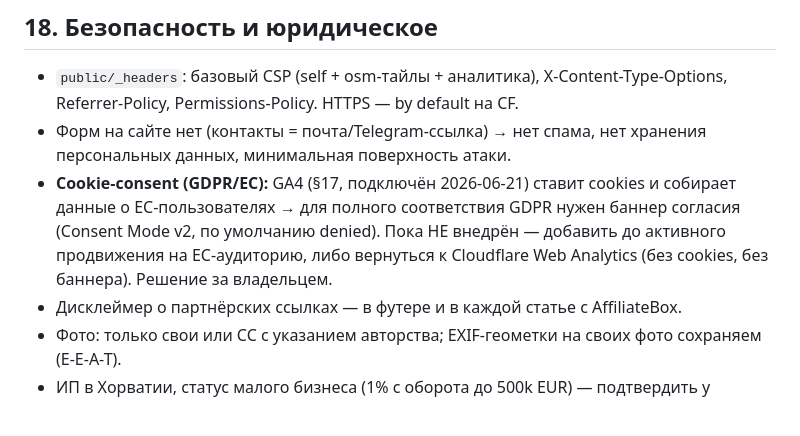
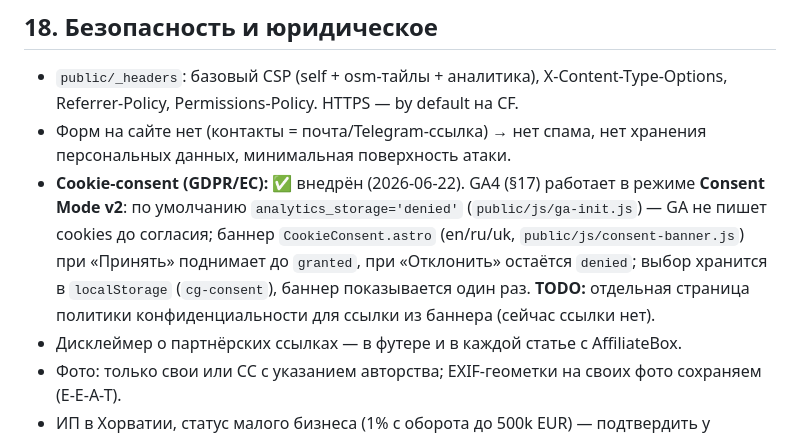
Before and after one commit to sashakobtsev21-stack/croatia-site, a Markdown page: SPEC.md, the part around the change. Rendered like a GitHub page.

Commit message:
docs(spec): mark GDPR cookie-consent as implemented (Consent Mode v2)
Co-Authored-By: Claude Opus 4.8 (1M context) <noreply@anthropic.com>

```diff
--- a/SPEC.md
+++ b/SPEC.md
@@ -359,7 +359,7 @@ sponsored? (платное → ЗОЛОТАЯ РАМКА как маркёр, б
 
 - `public/_headers`: базовый CSP (self + osm-тайлы + аналитика), X-Content-Type-Options, Referrer-Policy, Permissions-Policy. HTTPS — by default на CF.
 - Форм на сайте нет (контакты = почта/Telegram-ссылка) → нет спама, нет хранения персональных данных, минимальная поверхность атаки.
-- **Cookie-consent (GDPR/ЕС):** GA4 (§17, подключён 2026-06-21) ставит cookies и собирает данные о ЕС-пользователях → для полного соответствия GDPR нужен баннер согласия (Consent Mode v2, по умолчанию denied). Пока НЕ внедрён — добавить до активного продвижения на ЕС-аудиторию, либо вернуться к Cloudflare Web Analytics (без cookies, без баннера). Решение за владельцем.
+- **Cookie-consent (GDPR/ЕС):** ✅ внедрён (2026-06-22). GA4 (§17) работает в режиме **Consent Mode v2**: по умолчанию `analytics_storage='denied'` (`public/js/ga-init.js`) — GA не пишет cookies до согласия; баннер `CookieConsent.astro` (en/ru/uk, `public/js/consent-banner.js`) при «Принять» поднимает до `granted`, при «Отклонить» остаётся `denied`; выбор хранится в `localStorage` (`cg-consent`), баннер показывается один раз. **TODO:** отдельная страница политики конфиденциальности для ссылки из баннера (сейчас ссылки нет).
 - Дисклеймер о партнёрских ссылках — в футере и в каждой статье с AffiliateBox.
 - Фото: только свои или CC с указанием авторства; EXIF-геометки на своих фото сохраняем (E-E-A-T).
 - ИП в Хорватии, статус малого бизнеса (1% с оборота до 500k EUR) — подтвердить у местного бухгалтера применимость к affiliate-доходу до первых выплат.
```
